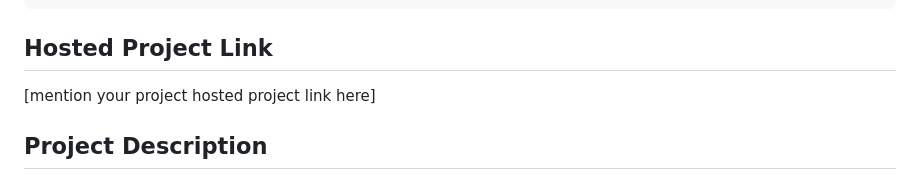
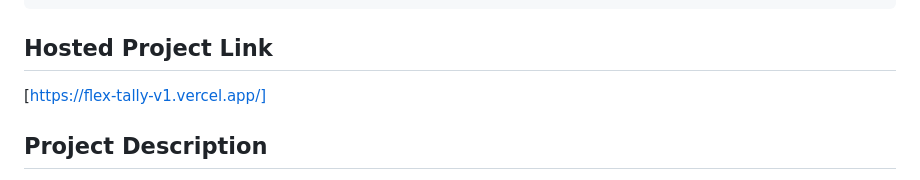
Before and after one commit to Ananya-ull/FlexTallyV1, a Markdown page: README.md, the part around the change. Drawn GitHub-style.

```diff
--- a/README.md
+++ b/README.md
@@ -8,7 +8,7 @@
 
 <h2>Hosted Project Link</h2>
 
-[mention your project hosted project link here]
+[https://flex-tally-v1.vercel.app/]
 <h2>Project Description</h2>
 
 Flextally is an innovative fitness web app that leverages cutting-edge computer vision technology to provide real-time workout tracking, form feedback, and personalized goal setting, helping users stay motivated and achieve their fitness goals efficiently.
```
